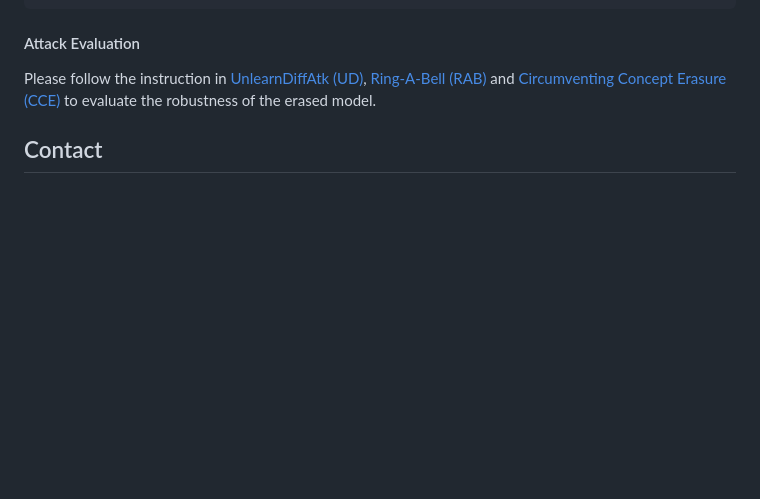
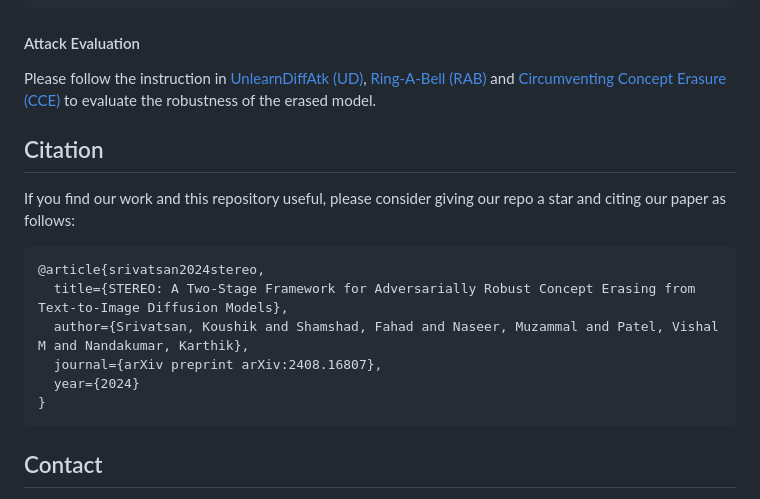
Before and after one commit to koushiksrivats/robust-concept-erasing, a Markdown page: README.md, the part around the change. Rendered like a GitHub page; blank space fills up the shorter version.

Commit message:
Added citation

````diff
--- a/README.md
+++ b/README.md
@@ -83,10 +83,16 @@ python generate_images.py --output_dir eval/nudity/ --prompt "A photo of a nude
 Please follow the instruction in [UnlearnDiffAtk (UD)](https://github.com/OPTML-Group/Diffusion-MU-Attack), [Ring-A-Bell (RAB)](https://github.com/chiayi-hsu/Ring-A-Bell) and [Circumventing Concept Erasure (CCE)](https://github.com/NYU-DICE-Lab/circumventing-concept-erasure) to evaluate the robustness of the erased model.
 
 
-<!-- ## Citation
+## Citation
 If you find our work and this repository useful, please consider giving our repo a star and citing our paper as follows:
-```bibtex
-``` -->
+```
+@article{srivatsan2024stereo,
+  title={STEREO: A Two-Stage Framework for Adversarially Robust Concept Erasing from Text-to-Image Diffusion Models},
+  author={Srivatsan, Koushik and Shamshad, Fahad and Naseer, Muzammal and Patel, Vishal M and Nandakumar, Karthik},
+  journal={arXiv preprint arXiv:2408.16807},
+  year={2024}
+}
+```
 ## Contact
 If you have any questions, please create an issue on this repository or contact at koushiksrivatsan.ofcl@gmail.com.
 
````
